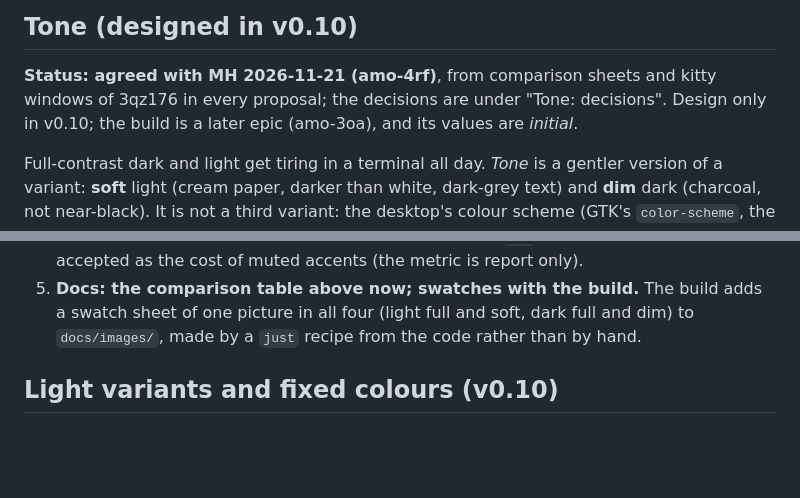
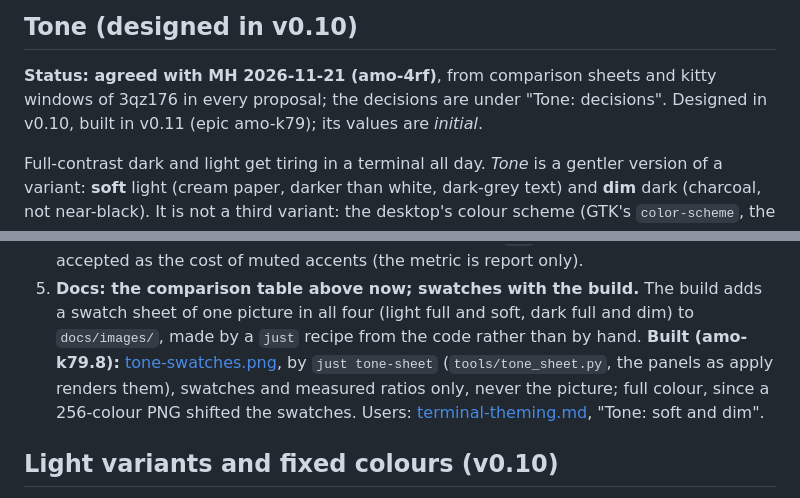
Before and after one commit to antimike/amontillado, a Markdown page: docs/design.md, 2 parts joined by grey strips. Drawn GitHub-style; blank space fills up the shorter version.

```diff
--- a/docs/design.md
+++ b/docs/design.md
@@ -1913,8 +1913,8 @@ rejected for a dark middle, one of thin or one-sided bars).
 ## Tone (designed in v0.10)
 
 **Status: agreed with MH 2026-11-21 (amo-4rf)**, from comparison sheets and kitty windows of
-3qz176 in every proposal; the decisions are under "Tone: decisions". Design only in v0.10; the
-build is a later epic (amo-3oa), and its values are *initial*.
+3qz176 in every proposal; the decisions are under "Tone: decisions". Designed in v0.10, built in
+v0.11 (epic amo-k79); its values are *initial*.
 
 Full-contrast dark and light get tiring in a terminal all day. *Tone* is a gentler version of
 a variant: **soft** light (cream paper, darker than white, dark-grey text) and **dim** dark
@@ -2064,7 +2064,11 @@ Agreed with MH, 2026-11-21:
    (the metric is report only).
 5. **Docs: the comparison table above now; swatches with the build.** The build adds a
    swatch sheet of one picture in all four (light full and soft, dark full and dim) to
-   `docs/images/`, made by a `just` recipe from the code rather than by hand.
+   `docs/images/`, made by a `just` recipe from the code rather than by hand. **Built
+   (amo-k79.8):** [tone-swatches.png](images/tone-swatches.png), by `just tone-sheet`
+   (`tools/tone_sheet.py`, the panels as apply renders them), swatches and measured ratios
+   only, never the picture; full colour, since a 256-colour PNG shifted the swatches. Users:
+   [terminal-theming.md](terminal-theming.md), "Tone: soft and dim".
 
 ## Light variants and fixed colours (v0.10)
 
```
Also changed, not shown: README.md (+3 -1 lines), docs/terminal-theming.md (+26 -0 lines), docs/images/tone-swatches.png (added).
